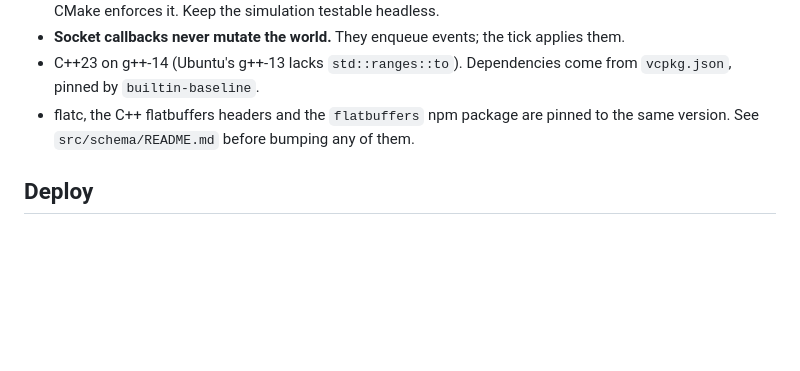
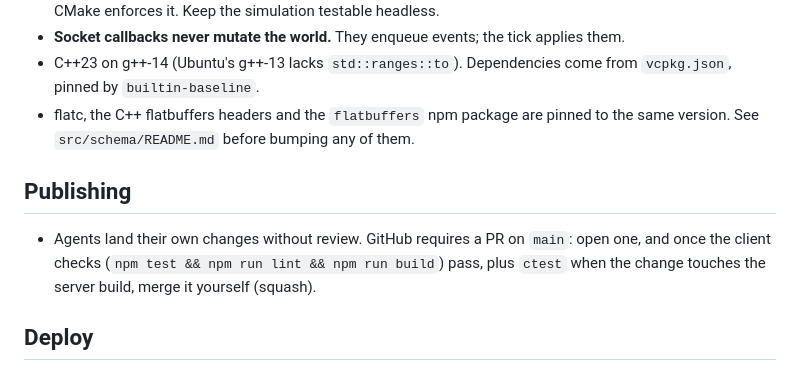
Before and after one commit to OliverVea/Olve.SlimeRepublics, a Markdown page: CLAUDE.md, the part around the change. Drawn GitHub-style; blank space fills up the shorter version.

Commit message:
docs(agents): the publishing policy: what agents land themselves and what needs review (#2)
Co-authored-by: Claude Opus 5.5 <noreply@anthropic.com>

```diff
--- a/CLAUDE.md
+++ b/CLAUDE.md
@@ -34,6 +34,12 @@ npm test && npm run lint && npm run build     # tests, Biome, typecheck + bundle
 - flatc, the C++ flatbuffers headers and the `flatbuffers` npm package are pinned to the same
   version. See `src/schema/README.md` before bumping any of them.
 
+## Publishing
+
+- Agents land their own changes without review. GitHub requires a PR on `main`: open one, and once the
+  client checks (`npm test && npm run lint && npm run build`) pass, plus `ctest` when the change touches the
+  server build, merge it yourself (squash).
+
 ## Deploy
 
 Olve.Pipelines v2 (pipeline "Olve.SlimeRepublics" on `pipelines-v2-private.ovea.pro`), defined
```
